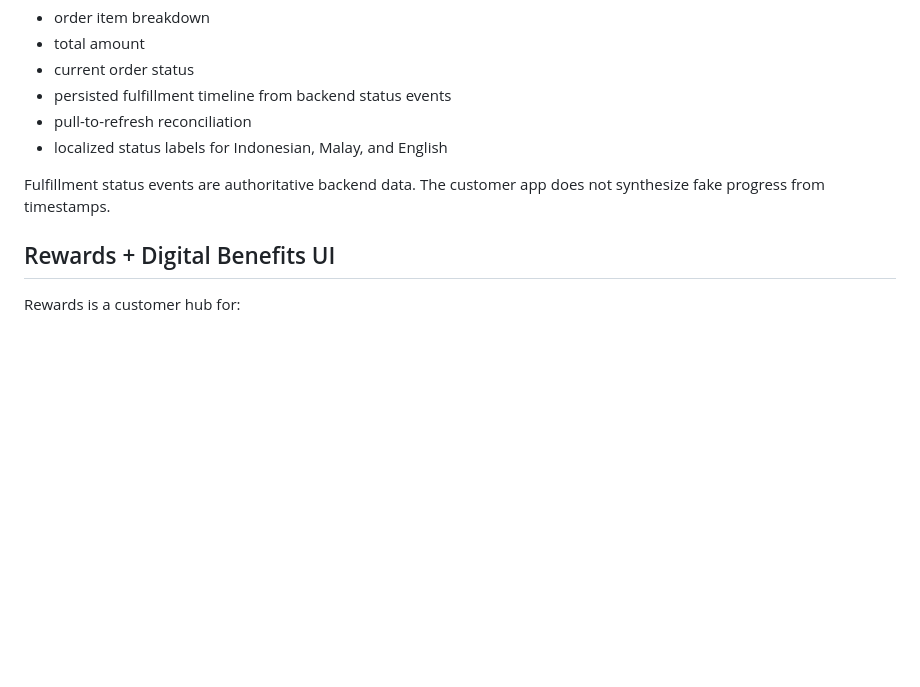
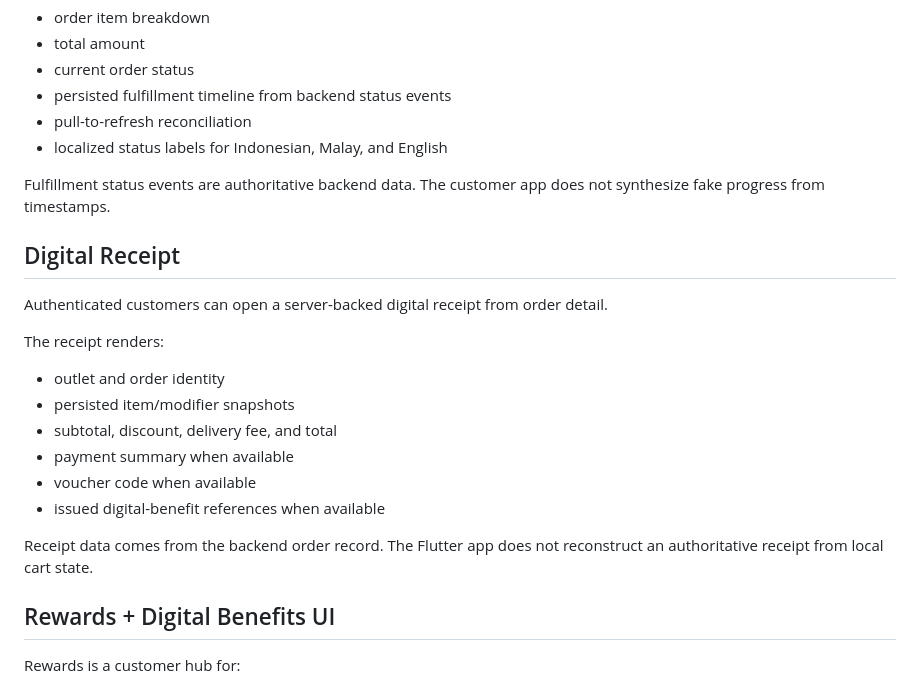
Before and after one commit to FUSIONIFY-ID/Fusionify_Coffee, a Markdown page: apps/customer/README.md, the part around the change. Drawn GitHub-style; blank space fills up the shorter version.

Commit message:
docs: note digital receipt customer flow

```diff
--- a/apps/customer/README.md
+++ b/apps/customer/README.md
@@ -146,6 +146,20 @@ Implemented customer behavior:
 
 Fulfillment status events are authoritative backend data. The customer app does not synthesize fake progress from timestamps.
 
+## Digital Receipt
+
+Authenticated customers can open a server-backed digital receipt from order detail.
+
+The receipt renders:
+- outlet and order identity
+- persisted item/modifier snapshots
+- subtotal, discount, delivery fee, and total
+- payment summary when available
+- voucher code when available
+- issued digital-benefit references when available
+
+Receipt data comes from the backend order record. The Flutter app does not reconstruct an authoritative receipt from local cart state.
+
 ## Rewards + Digital Benefits UI
 
 Rewards is a customer hub for:
```
